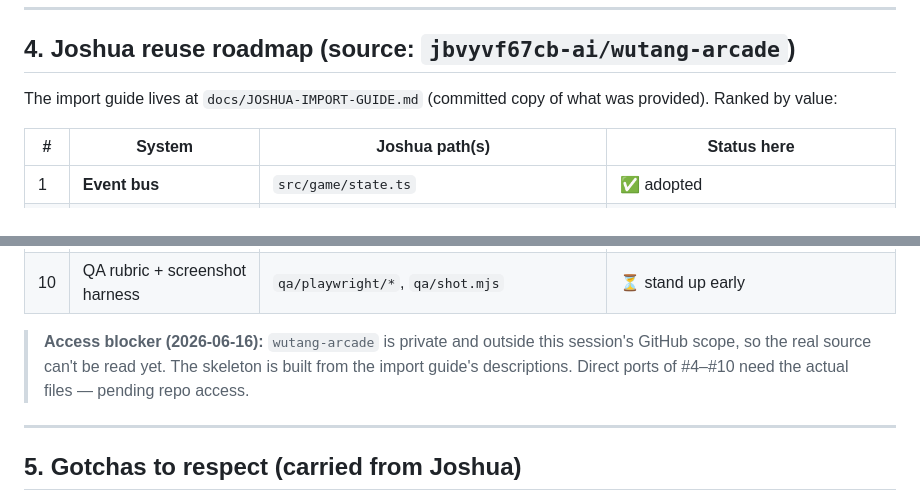
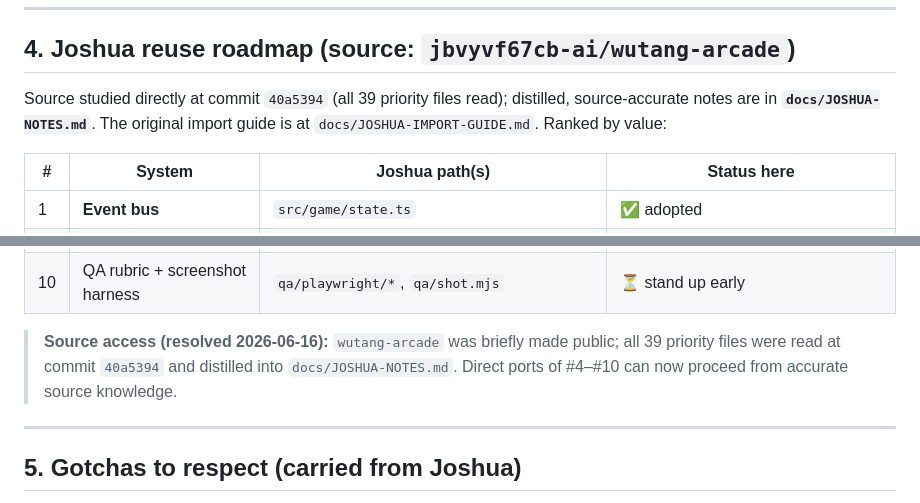
Before and after one commit to jbvyvf67cb-ai/mb5-development, a Markdown page: DESIGN.md, 2 parts joined by grey strips. Rendered like a GitHub page.

```diff
--- a/DESIGN.md
+++ b/DESIGN.md
@@ -72,8 +72,9 @@ surface. No gameplay yet.
 
 ## 4. Joshua reuse roadmap (source: `jbvyvf67cb-ai/wutang-arcade`)
 
-The import guide lives at `docs/JOSHUA-IMPORT-GUIDE.md` (committed copy of what
-was provided). Ranked by value:
+Source studied directly at commit `40a5394` (all 39 priority files read);
+distilled, source-accurate notes are in **`docs/JOSHUA-NOTES.md`**. The original
+import guide is at `docs/JOSHUA-IMPORT-GUIDE.md`. Ranked by value:
 
 | # | System | Joshua path(s) | Status here |
 |---|---|---|---|
@@ -88,10 +89,10 @@ was provided). Ranked by value:
 | 9 | Audio | `audio.ts`, `tools/audio/*` | ⏳ later |
 | 10 | QA rubric + screenshot harness | `qa/playwright/*`, `qa/shot.mjs` | ⏳ stand up early |
 
-> **Access blocker (2026-06-16):** `wutang-arcade` is private and outside this
-> session's GitHub scope, so the real source can't be read yet. The skeleton is
-> built from the import guide's descriptions. Direct ports of #4–#10 need the
-> actual files — pending repo access.
+> **Source access (resolved 2026-06-16):** `wutang-arcade` was briefly made
+> public; all 39 priority files were read at commit `40a5394` and distilled into
+> `docs/JOSHUA-NOTES.md`. Direct ports of #4–#10 can now proceed from accurate
+> source knowledge.
 
 ---
 
```
Also changed, not shown: docs/JOSHUA-NOTES.md (added, +285 -0 lines).
